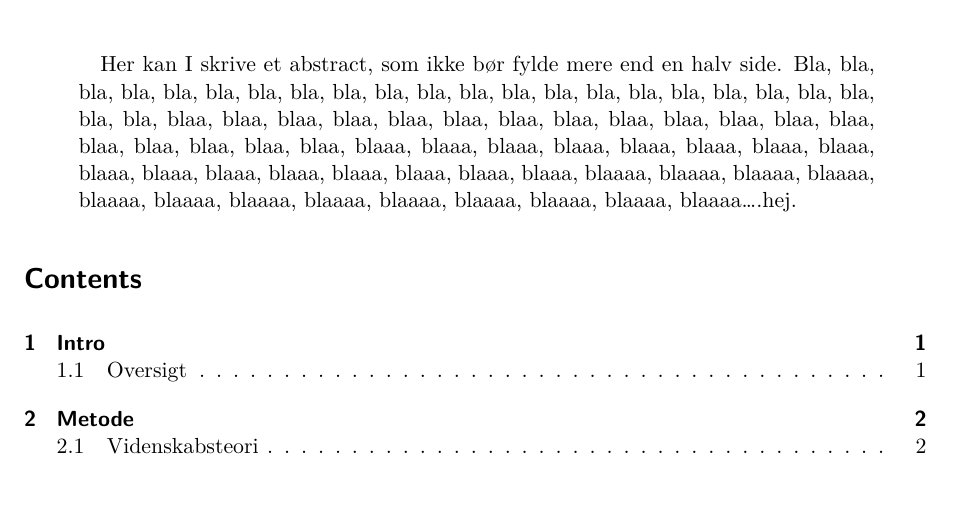
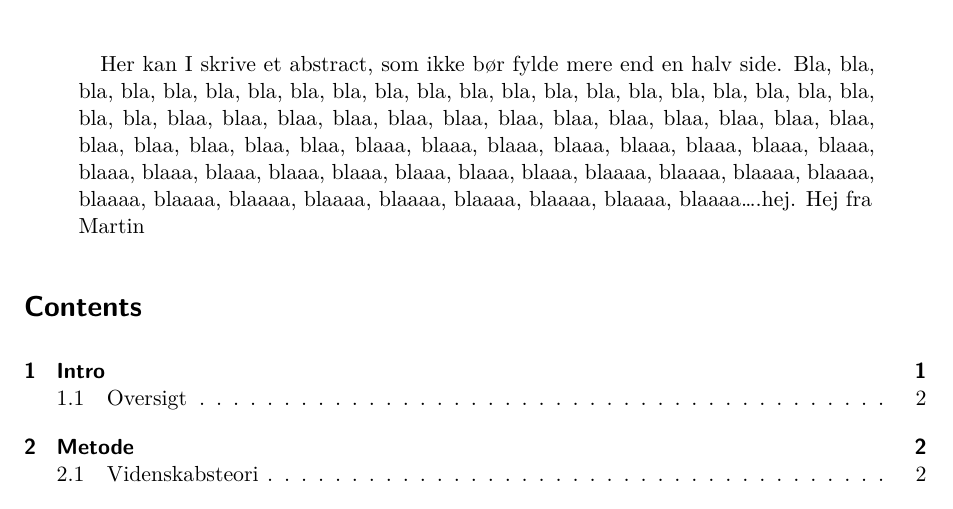
Before and after one commit to Martin55530/1sem_VFF, a Quarto document (Mellemlangversion.qmd): part of page 1 of 3 before the commit and part of page 1 of 4 after it, cut so that both start at the same text. Rendered offline with R 4.5, knitr and Pandoc in place of Quarto, then LaTeX, with nearby package versions.

Commit message:
Update Mellemlangversion.qmd

````diff
--- a/Mellemlangversion.qmd
+++ b/Mellemlangversion.qmd
@@ -16,7 +16,7 @@ format:
       - right=20mm
       - bottom=30mm
       - heightrounded
-abstract: "Her kan I skrive et abstract, som ikke bør fylde mere end en halv side. Bla, bla, bla, bla, bla, bla, bla, bla, bla, bla, bla, bla, bla, bla, bla, bla, bla, bla, bla, bla, bla, bla, bla, blaa, blaa, blaa, blaa, blaa, blaa, blaa, blaa, blaa, blaa, blaa, blaa, blaa, blaa, blaa, blaa, blaa, blaa, blaaa, blaaa, blaaa, blaaa, blaaa, blaaa, blaaa, blaaa, blaaa, blaaa, blaaa, blaaa, blaaa, blaaa, blaaa, blaaa, blaaaa, blaaaa, blaaaa, blaaaa, blaaaa, blaaaa, blaaaa, blaaaa, blaaaa, blaaaa, blaaaa, blaaaa, blaaaa....hej."
+abstract: "Her kan I skrive et abstract, som ikke bør fylde mere end en halv side. Bla, bla, bla, bla, bla, bla, bla, bla, bla, bla, bla, bla, bla, bla, bla, bla, bla, bla, bla, bla, bla, bla, bla, blaa, blaa, blaa, blaa, blaa, blaa, blaa, blaa, blaa, blaa, blaa, blaa, blaa, blaa, blaa, blaa, blaa, blaa, blaaa, blaaa, blaaa, blaaa, blaaa, blaaa, blaaa, blaaa, blaaa, blaaa, blaaa, blaaa, blaaa, blaaa, blaaa, blaaa, blaaaa, blaaaa, blaaaa, blaaaa, blaaaa, blaaaa, blaaaa, blaaaa, blaaaa, blaaaa, blaaaa, blaaaa, blaaaa....hej. Hej fra Martin"
 ---
 
 ```{r}
````
